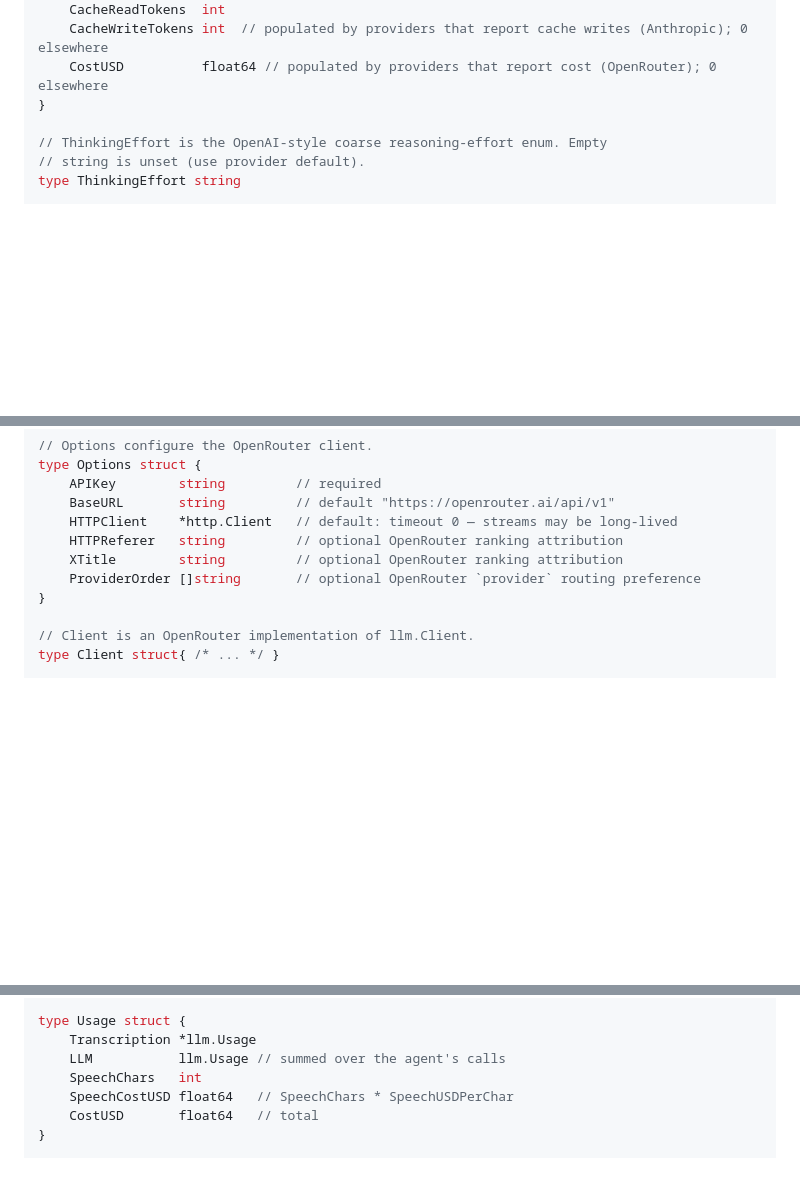
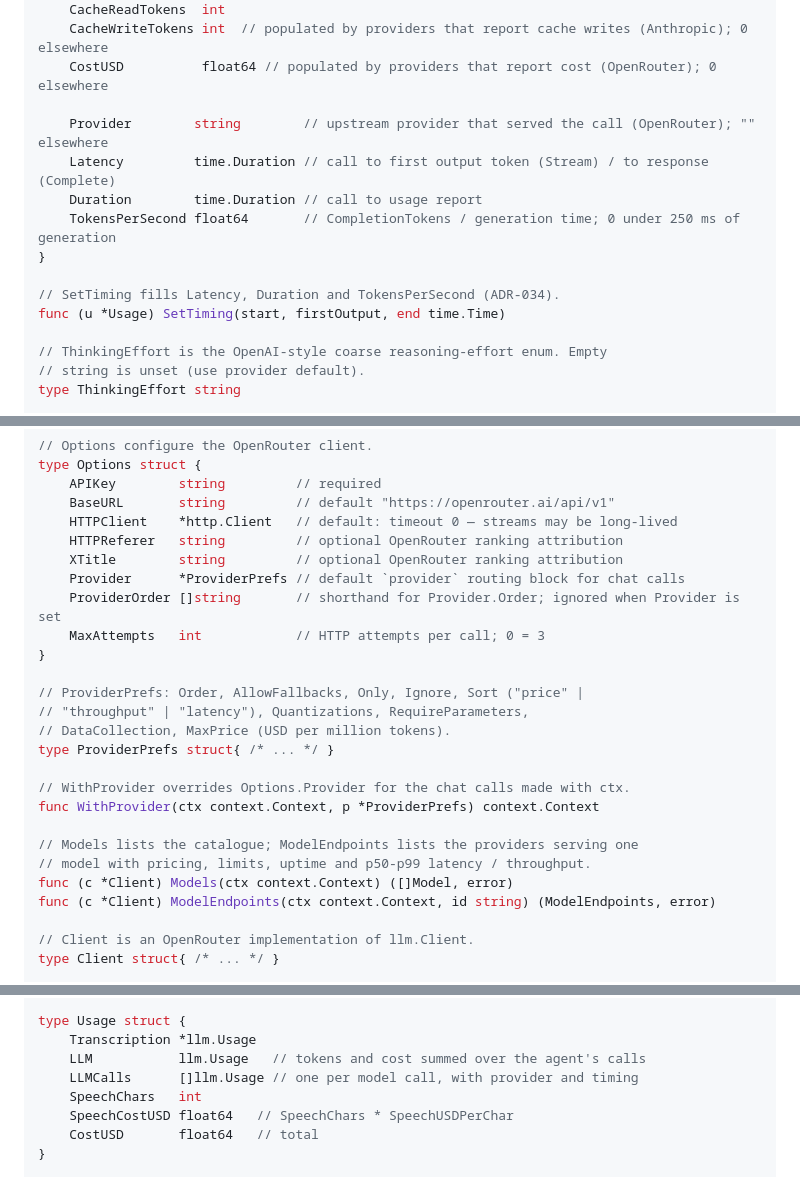
Before and after one commit to mxcd/aikido, a Markdown page: docs/v1/API.md, 3 parts joined by grey strips. Rendered like a GitHub page; blank space fills up the shorter version.

```diff
--- a/docs/v1/API.md
+++ b/docs/v1/API.md
@@ -107,7 +107,15 @@ type Usage struct {
     CacheReadTokens  int
     CacheWriteTokens int  // populated by providers that report cache writes (Anthropic); 0 elsewhere
     CostUSD          float64 // populated by providers that report cost (OpenRouter); 0 elsewhere
+
+    Provider        string        // upstream provider that served the call (OpenRouter); "" elsewhere
+    Latency         time.Duration // call to first output token (Stream) / to response (Complete)
+    Duration        time.Duration // call to usage report
+    TokensPerSecond float64       // CompletionTokens / generation time; 0 under 250 ms of generation
 }
+
+// SetTiming fills Latency, Duration and TokensPerSecond (ADR-034).
+func (u *Usage) SetTiming(start, firstOutput, end time.Time)
 
 // ThinkingEffort is the OpenAI-style coarse reasoning-effort enum. Empty
 // string is unset (use provider default).
@@ -341,8 +349,23 @@ type Options struct {
     HTTPClient    *http.Client   // default: timeout 0 — streams may be long-lived
     HTTPReferer   string         // optional OpenRouter ranking attribution
     XTitle        string         // optional OpenRouter ranking attribution
-    ProviderOrder []string       // optional OpenRouter `provider` routing preference
+    Provider      *ProviderPrefs // default `provider` routing block for chat calls
+    ProviderOrder []string       // shorthand for Provider.Order; ignored when Provider is set
+    MaxAttempts   int            // HTTP attempts per call; 0 = 3
 }
+
+// ProviderPrefs: Order, AllowFallbacks, Only, Ignore, Sort ("price" |
+// "throughput" | "latency"), Quantizations, RequireParameters,
+// DataCollection, MaxPrice (USD per million tokens).
+type ProviderPrefs struct{ /* ... */ }
+
+// WithProvider overrides Options.Provider for the chat calls made with ctx.
+func WithProvider(ctx context.Context, p *ProviderPrefs) context.Context
+
+// Models lists the catalogue; ModelEndpoints lists the providers serving one
+// model with pricing, limits, uptime and p50-p99 latency / throughput.
+func (c *Client) Models(ctx context.Context) ([]Model, error)
+func (c *Client) ModelEndpoints(ctx context.Context, id string) (ModelEndpoints, error)
 
 // Client is an OpenRouter implementation of llm.Client.
 type Client struct{ /* ... */ }
@@ -925,7 +948,8 @@ type SpeechChunk struct {
 
 type Usage struct {
     Transcription *llm.Usage
-    LLM           llm.Usage // summed over the agent's calls
+    LLM           llm.Usage   // tokens and cost summed over the agent's calls
+    LLMCalls      []llm.Usage // one per model call, with provider and timing
     SpeechChars   int
     SpeechCostUSD float64   // SpeechChars * SpeechUSDPerChar
     CostUSD       float64   // total
```
Also changed, not shown: README.md (+13 -1 lines), docs/DECISIONS.md (+47 -0 lines).
